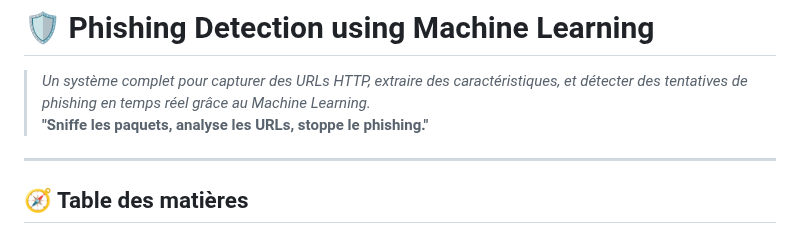
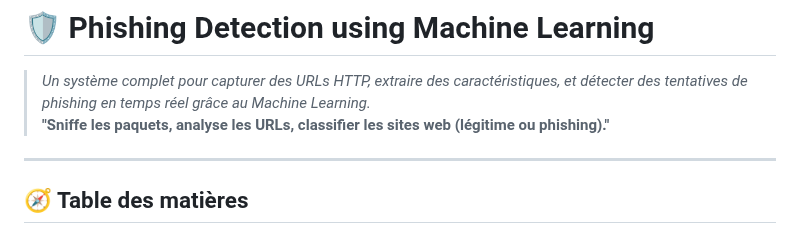
Before and after one commit to Bamolitho/phishing-detection-ml, a Markdown page: README.md, the part around the change. Drawn GitHub-style.

```diff
--- a/README.md
+++ b/README.md
@@ -1,6 +1,6 @@
 # 🛡️ Phishing Detection using Machine Learning
 > _Un système complet pour capturer des URLs HTTP, extraire des caractéristiques, et détecter des tentatives de phishing en temps réel grâce au Machine Learning._
-> **"Sniffe les paquets, analyse les URLs, stoppe le phishing."**
+> **"Sniffe les paquets, analyse les URLs, classifier les sites web (légitime ou phishing)."**
 ---
 
 ## 🧭 Table des matières
```
